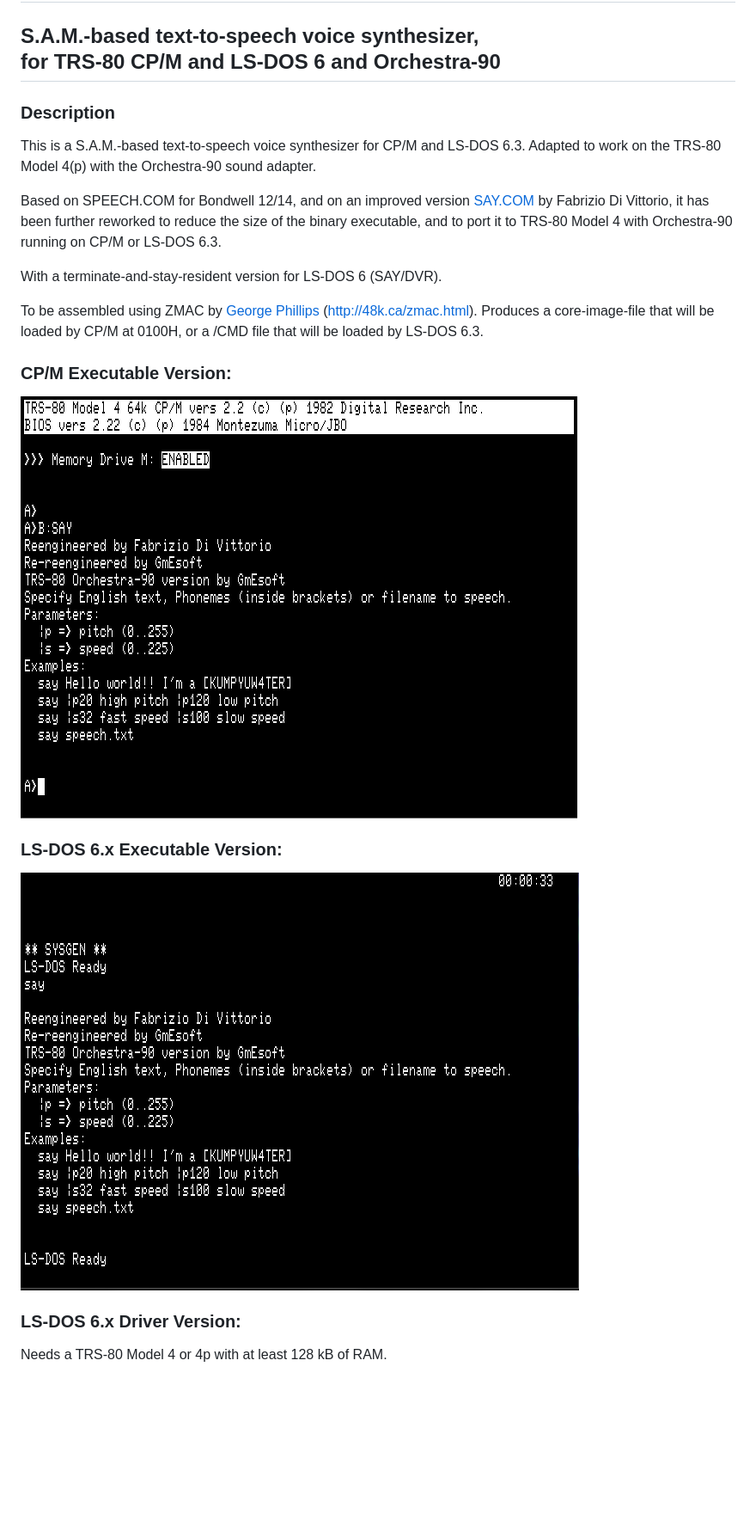
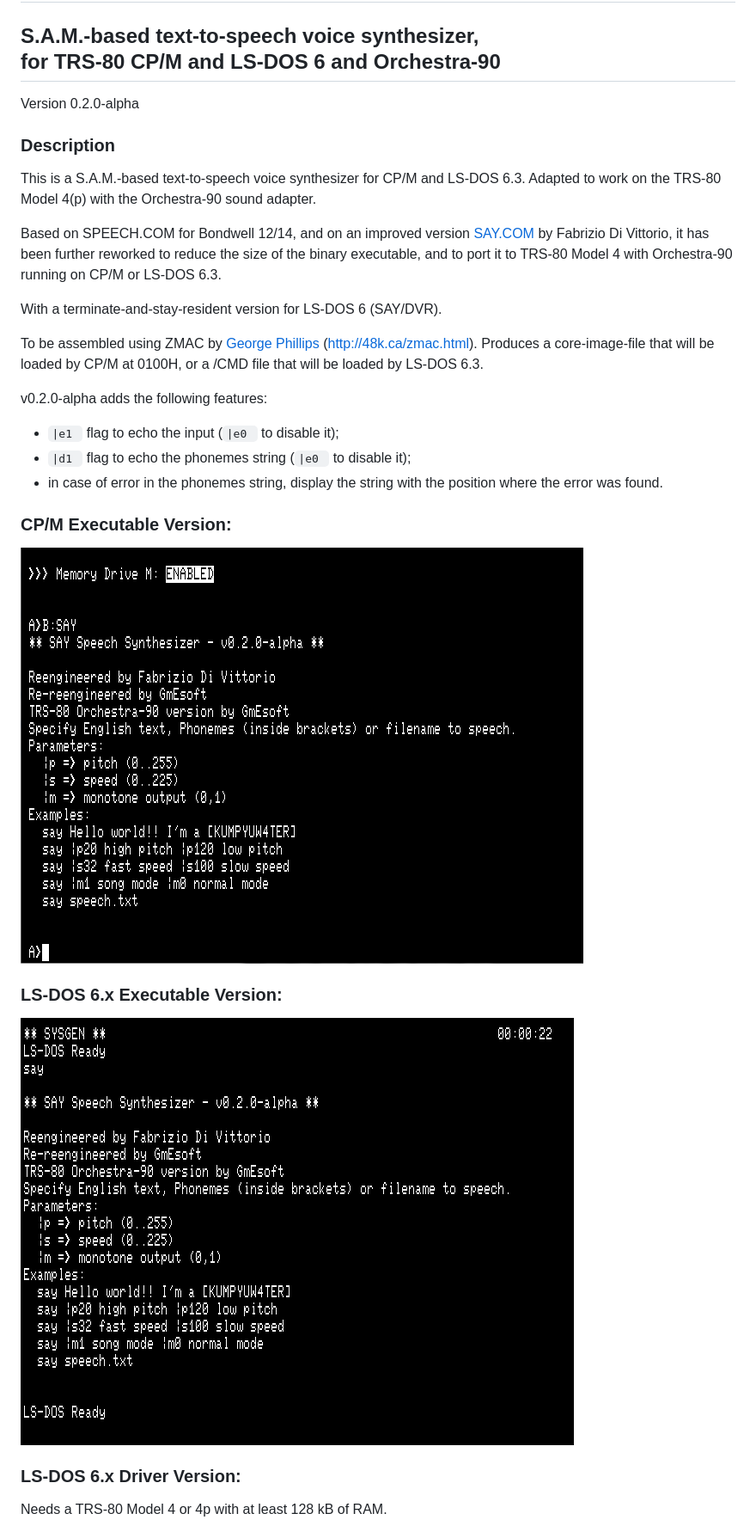
Before and after one commit to GmEsoft/TRS80_SAY, a Markdown page: README.md, the part around the change. Shown at 86% size. Drawn GitHub-style; pictures changed too: SAY-CPM.PNG, SAY-LSDOS.PNG; blank space fills up the shorter version.

Commit message:
v0.2.0-alpha: added echo "|e1" and debug "|d1" parameters to echo input characters and display the phonemes string.

```diff
--- a/README.md
+++ b/README.md
@@ -3,6 +3,8 @@ Say
 
 S.A.M.-based text-to-speech voice synthesizer,<br>for TRS-80 CP/M and LS-DOS 6 and Orchestra-90
 -----------------------------------------------------------------------------------------------
+
+Version 0.2.0-alpha
 
 ### Description
 
@@ -17,6 +19,11 @@ With a terminate-and-stay-resident version for LS-DOS 6 (SAY/DVR).
 
 To be assembled using ZMAC by [George Phillips](http://48k.ca) (http://48k.ca/zmac.html). Produces a core-image-file that will be
 loaded by CP/M at 0100H, or a /CMD file that will be loaded by LS-DOS 6.3.
+
+v0.2.0-alpha adds the following features:
+- `|e1 ` flag to echo the input (`|e0 ` to disable it);
+- `|d1 ` flag to echo the phonemes string (`|e0 ` to disable it);
+- in case of error in the phonemes string, display the string with the position where the error was found.
 
 ### CP/M Executable Version:
 
```
Also changed, not shown: SAY-LSDOS-DRV.PNG, 3 other files.
